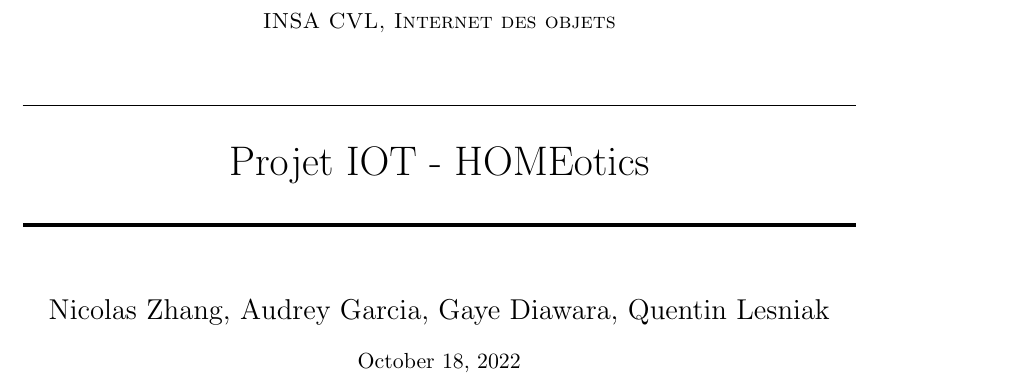
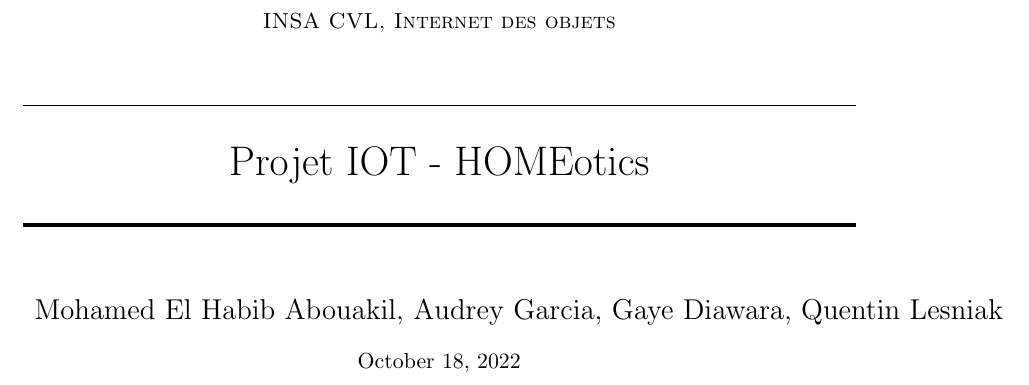
Before and after one commit to mabk748/Projet-IOT, a LaTeX document (CahierDesCharges.tex): part of page 1 of 3, cut so that both start at the same text. Compiled offline with pdfLaTeX; a LaTeX package or settings file that is missing is left out.

Commit message:
Update CahierDesCharges.tex

```diff
--- a/CahierDesCharges.tex
+++ b/CahierDesCharges.tex
@@ -39,7 +39,7 @@
 	\vspace{12pt} % Whitespace
 }
 
-\author{Nicolas Zhang, Audrey Garcia, Gaye Diawara, Quentin Lesniak} % Your name
+\author{Mohamed El Habib Abouakil, Audrey Garcia, Gaye Diawara, Quentin Lesniak} % Your name
 
 \date{\normalsize\today\vspace{\fill}} % Today's date (\today) or a custom date
 
```
